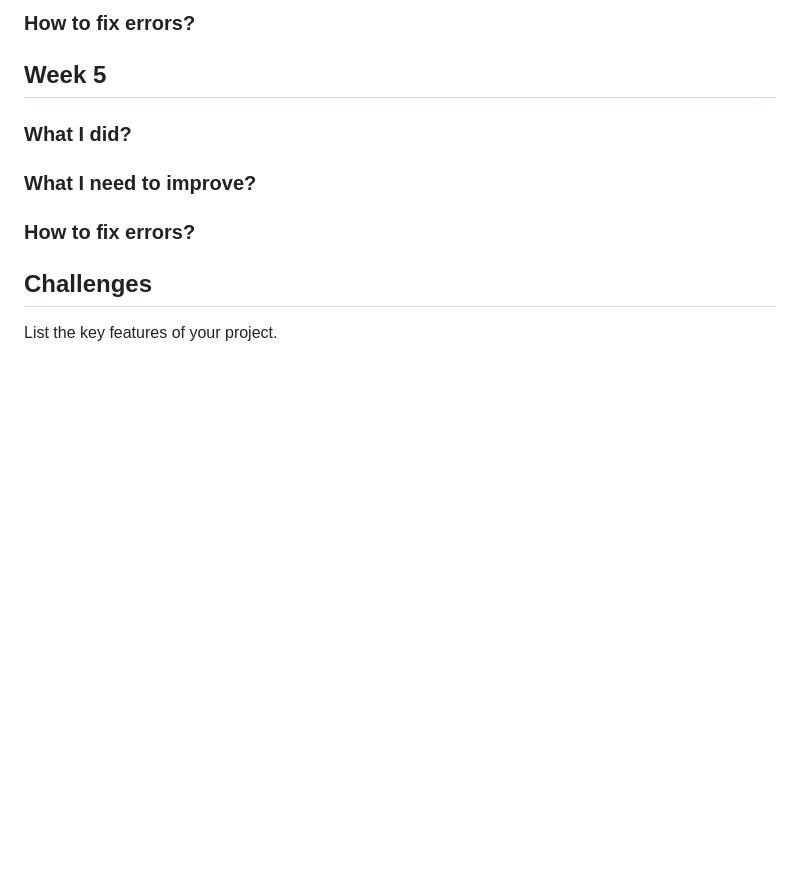
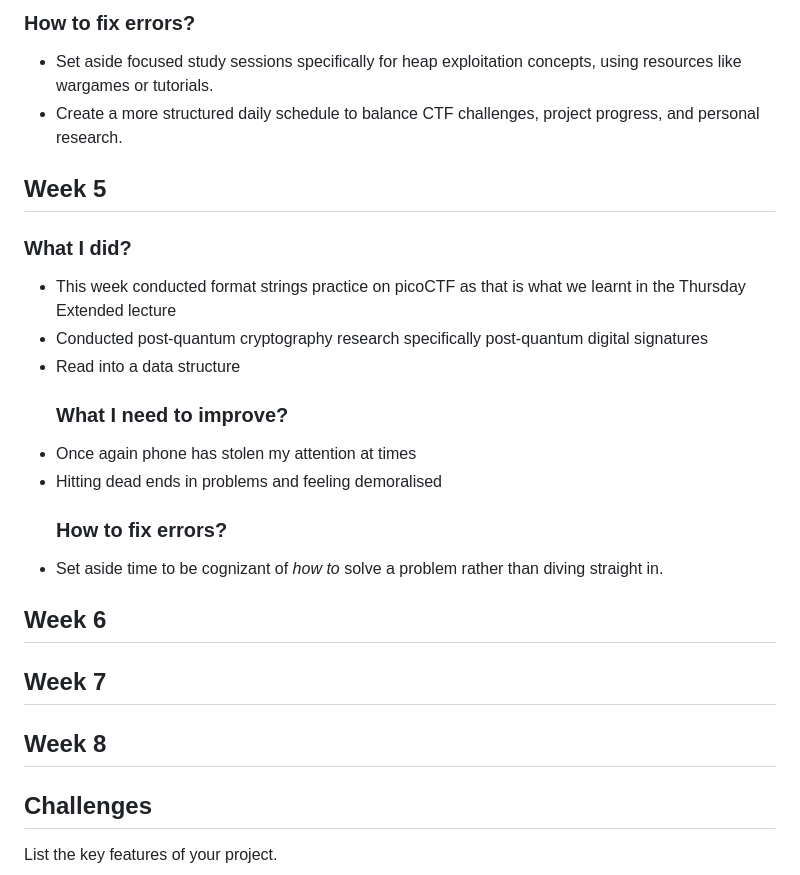
Before and after one commit to kaliypsocraft/something-awesome, a Markdown page: REPORT.md, the part around the change printed below. GitHub-like rendering; blank space fills up the shorter version.

```diff
--- a/REPORT.md
+++ b/REPORT.md
@@ -67,11 +89,25 @@ CTF consisting of challenges related to [general skills](#general-skills), [cryp
 
-   ### How to fix errors?
+### How to fix errors?
+- Set aside focused study sessions specifically for heap exploitation concepts, using resources like wargames or tutorials.
+- Create a more structured daily schedule to balance CTF challenges, project progress, and personal research.
+
 ## Week 5
   ### What I did?
+- This week conducted format strings practice on picoCTF as that is what we learnt in the Thursday Extended lecture
+- Conducted post-quantum cryptography research specifically post-quantum digital signatures
+- Read into a data structure
+  ### What I need to improve?
+- Once again phone has stolen my attention at times
+- Hitting dead ends in problems and feeling demoralised
+  ### How to fix errors?
+- Set aside time to be cognizant of *how to* solve a problem rather than diving straight in.
+## Week 6
 
-  ### What I need to improve?
 
-  ### How to fix errors?
+## Week 7
+
+
+## Week 8
 ## Challenges
 List the key features of your project.
 ## General Skills
```
Also changed, not shown: other parts of REPORT.md (+47 -24 lines).
